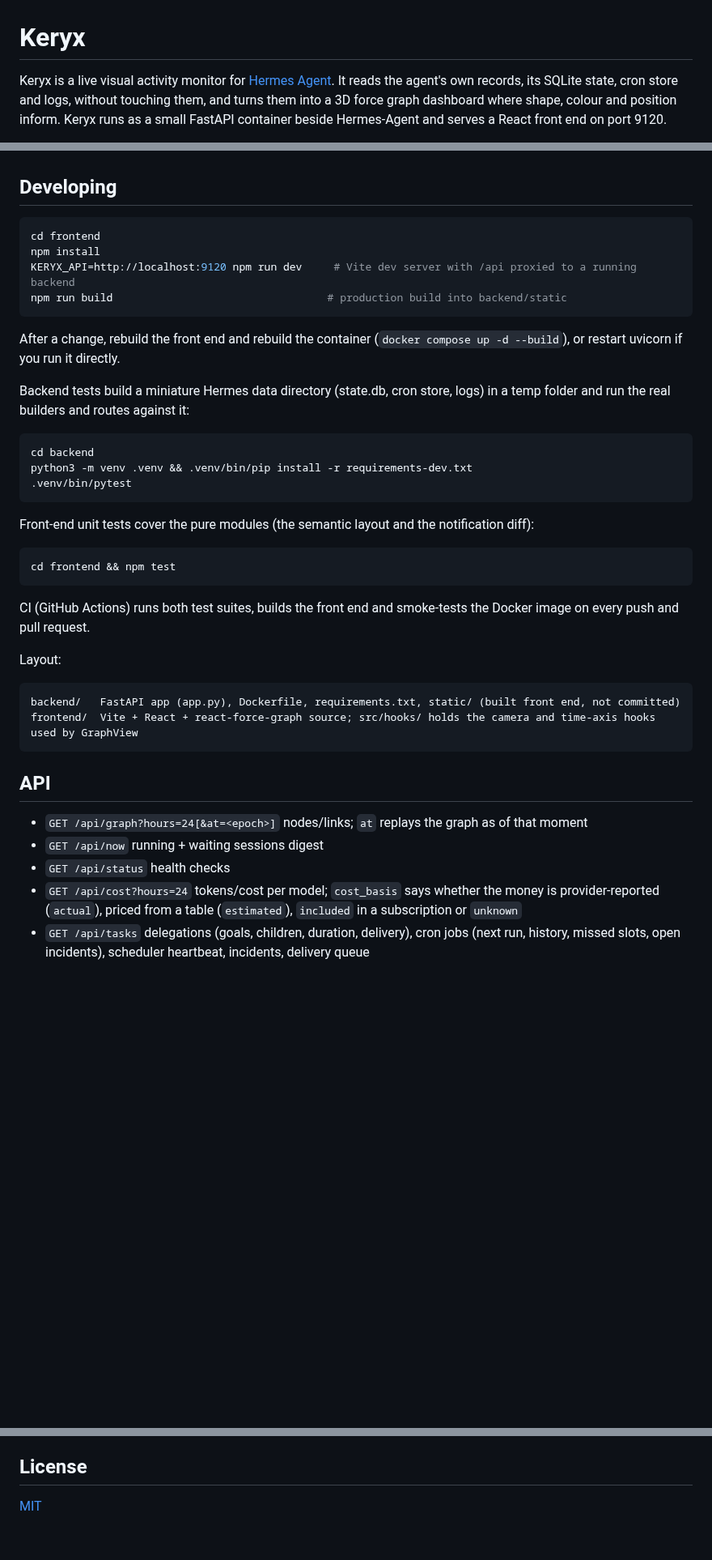
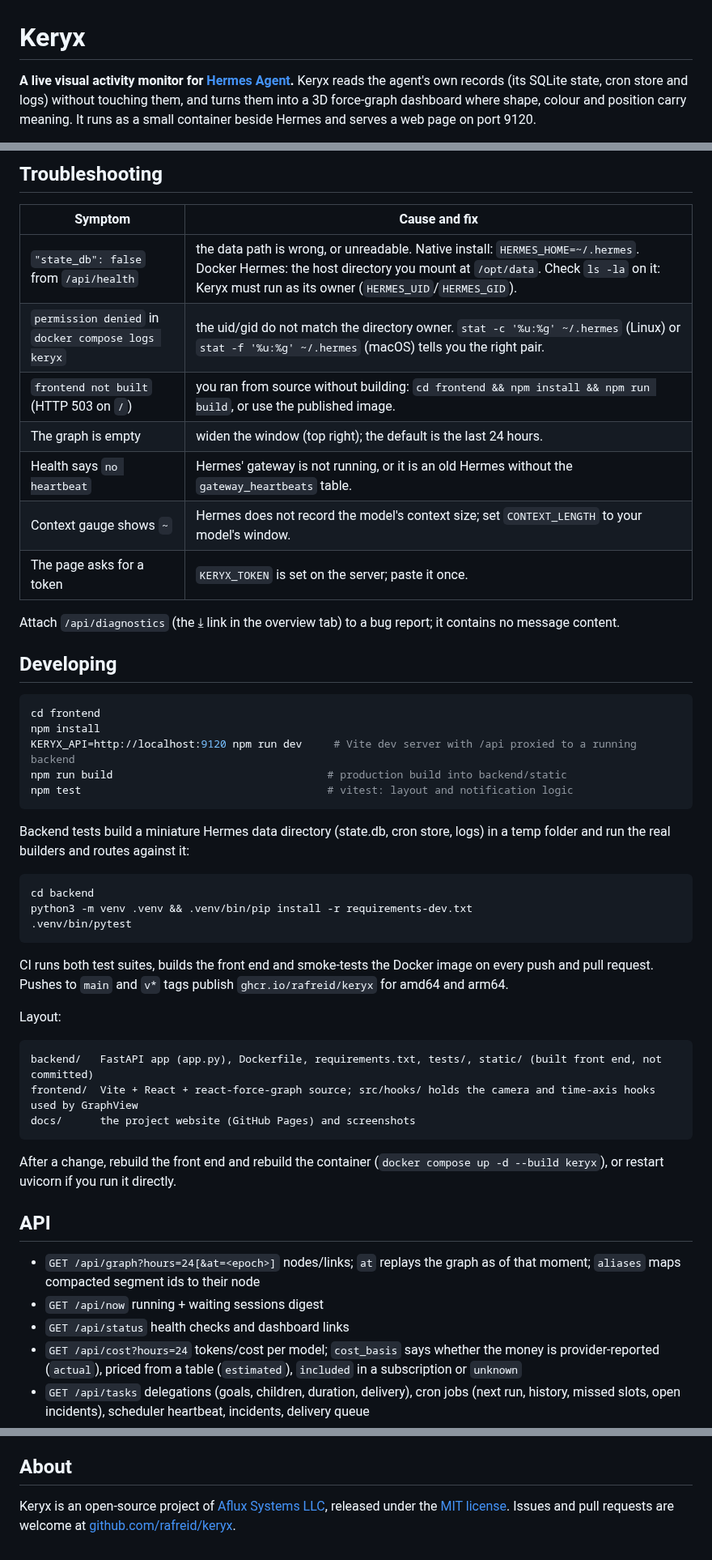
Before and after one commit to rafreid/keryx, a Markdown page: README.md, 3 parts joined by grey strips. Shown at 81% size. GitHub-like rendering; blank space fills up the shorter version.

````diff
--- a/README.md
+++ b/README.md
@@ -1,4 +1,5 @@
 # Keryx
 
-Keryx is a live visual activity monitor for [Hermes Agent](https://github.com/NousResearch/hermes-agent). It reads the agent's own records, its SQLite state, cron store and logs, without touching them, and turns them into a 3D force graph dashboard where shape, colour and position inform. Keryx runs as a small FastAPI container beside Hermes-Agent and serves a React front end on port 9120.
+**A live visual activity monitor for [Hermes Agent](https://github.com/NousResearch/hermes-agent).**
+Keryx reads the agent's own records (its SQLite state, cron store and logs) without touching them, and turns them into a 3D force-graph dashboard where shape, colour and position carry meaning. It runs as a small container beside Hermes and serves a web page on port 9120.
 
@@ -116,3 +138,16 @@ The only endpoint designed to be shared is `/api/diagnostics`, which is redacted
+## Troubleshooting
+
+| Symptom | Cause and fix |
+|---|---|
+| `"state_db": false` from `/api/health` | the data path is wrong, or unreadable. Native install: `HERMES_HOME=~/.hermes`. Docker Hermes: the host directory you mount at `/opt/data`. Check `ls -la` on it: Keryx must run as its owner (`HERMES_UID`/`HERMES_GID`). |
+| `permission denied` in `docker compose logs keryx` | the uid/gid do not match the directory owner. `stat -c '%u:%g' ~/.hermes` (Linux) or `stat -f '%u:%g' ~/.hermes` (macOS) tells you the right pair. |
+| `frontend not built` (HTTP 503 on `/`) | you ran from source without building: `cd frontend && npm install && npm run build`, or use the published image. |
+| The graph is empty | widen the window (top right); the default is the last 24 hours. |
+| Health says `no heartbeat` | Hermes' gateway is not running, or it is an old Hermes without the `gateway_heartbeats` table. |
+| Context gauge shows `~` | Hermes does not record the model's context size; set `CONTEXT_LENGTH` to your model's window. |
+| The page asks for a token | `KERYX_TOKEN` is set on the server; paste it once. |
+
+Attach `/api/diagnostics` (the ⤓ link in the overview tab) to a bug report; it contains no message content.
 
 ## Developing
 
@@ -121,9 +156,8 @@ cd frontend
 npm install
 KERYX_API=http://localhost:9120 npm run dev     # Vite dev server with /api proxied to a running backend
 npm run build                                  # production build into backend/static
+npm test                                       # vitest: layout and notification logic
 ```
-
-After a change, rebuild the front end and rebuild the container (`docker compose up -d --build`), or restart uvicorn if you run it directly.
 
 Backend tests build a miniature Hermes data directory (state.db, cron store, logs) in a temp folder and run the real builders and routes against it:
 
@@ -133,26 +167,23 @@ python3 -m venv .venv && .venv/bin/pip install -r requirements-dev.txt
 .venv/bin/pytest
 ```
 
-Front-end unit tests cover the pure modules (the semantic layout and the notification diff):
-
-```bash
-cd frontend && npm test
-```
-
-CI (GitHub Actions) runs both test suites, builds the front end and smoke-tests the Docker image on every push and pull request.
+CI runs both test suites, builds the front end and smoke-tests the Docker image on every push and pull request. Pushes to `main` and `v*` tags publish `ghcr.io/rafreid/keryx` for amd64 and arm64.
 
 Layout:
 
 ```
-backend/   FastAPI app (app.py), Dockerfile, requirements.txt, static/ (built front end, not committed)
+backend/   FastAPI app (app.py), Dockerfile, requirements.txt, tests/, static/ (built front end, not committed)
 frontend/  Vite + React + react-force-graph source; src/hooks/ holds the camera and time-axis hooks used by GraphView
+docs/      the project website (GitHub Pages) and screenshots
 ```
+
+After a change, rebuild the front end and rebuild the container (`docker compose up -d --build keryx`), or restart uvicorn if you run it directly.
 
 ## API
 
-- `GET /api/graph?hours=24[&at=<epoch>]`  nodes/links; `at` replays the graph as of that moment
+- `GET /api/graph?hours=24[&at=<epoch>]`  nodes/links; `at` replays the graph as of that moment; `aliases` maps compacted segment ids to their node
 - `GET /api/now`  running + waiting sessions digest
-- `GET /api/status`  health checks
+- `GET /api/status`  health checks and dashboard links
 - `GET /api/cost?hours=24`  tokens/cost per model; `cost_basis` says whether the money is provider-reported (`actual`), priced from a table (`estimated`), `included` in a subscription or `unknown`
 - `GET /api/tasks`  delegations (goals, children, duration, delivery), cron jobs (next run, history, missed slots, open incidents), scheduler heartbeat, incidents, delivery queue
 - `GET /api/analytics?days=30`  daily trend, model share, totals
@@ -170,6 +201,6 @@ Built on [3d-force-graph](https://github.com/vasturiano/3d-force-graph) through
 
 Only the ideas were borrowed. No code, documentation or assets from either project is in Keryx: every feature was written from scratch against Hermes' own data, and a line-by-line and ten-word-shingle comparison of the Keryx sources against both repositories found nothing shared beyond generic boilerplate (Vite's HTML template head, React's import line, common CSS phrases). Keryx is MIT licensed and is not subject to either project's licence. For the record: AionUi is under the Apache License 2.0, and Ekko Studio is under the Business Source License 1.1 (non-commercial use only, converting to Apache 2.0 on 2029-05-10), which is why nothing from it may be copied into an MIT project.
 
-## License
+## About
 
-[MIT](LICENSE)
+Keryx is an open-source project of [Aflux Systems LLC](https://www.afluxsystems.com), released under the [MIT license](LICENSE). Issues and pull requests are welcome at [github.com/rafreid/keryx](https://github.com/rafreid/keryx).
````
Also changed, not shown: other parts of README.md (+75 -54 lines), docs/img/graph.png (added), docs/img/logs.png (added), docs/img/session.png (added), docs/img/tasks.png (added), docs/keryx.png (deleted), 7 other files.
